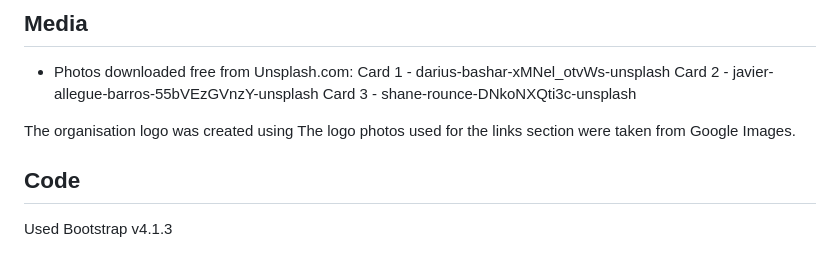
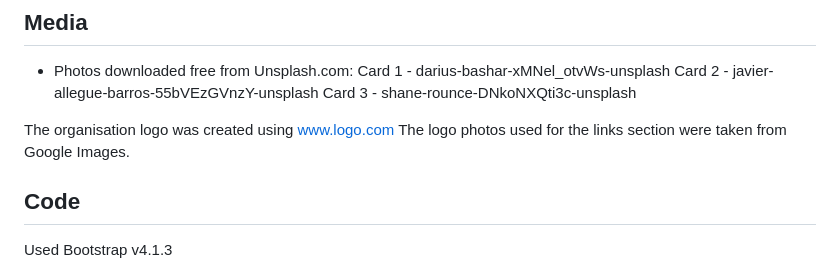
Before and after one commit to Loudotcom/project-1, a Markdown page: README.md, the part around the change. GitHub-like rendering.

Commit message:
fix readme errors

```diff
--- a/README.md
+++ b/README.md
@@ -77,7 +77,7 @@ Card 1 - darius-bashar-xMNel_otvWs-unsplash
 Card 2 - javier-allegue-barros-55bVEzGVnzY-unsplash
 Card 3 - shane-rounce-DNkoNXQti3c-unsplash
 
-The organisation logo was created using
+The organisation logo was created using www.logo.com
 The logo photos used for the links section were taken from Google Images.
 
 ## Code
```
